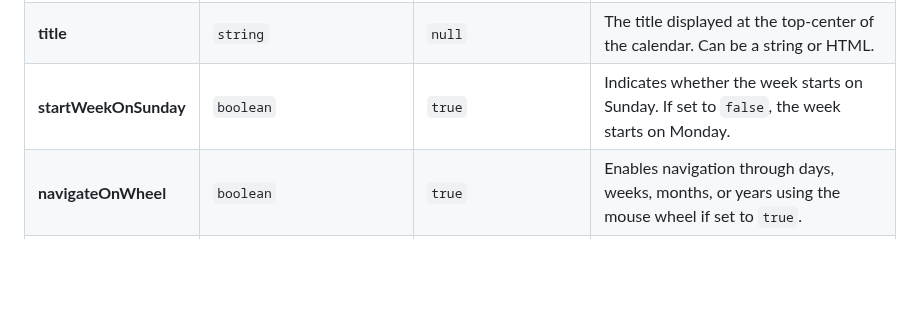
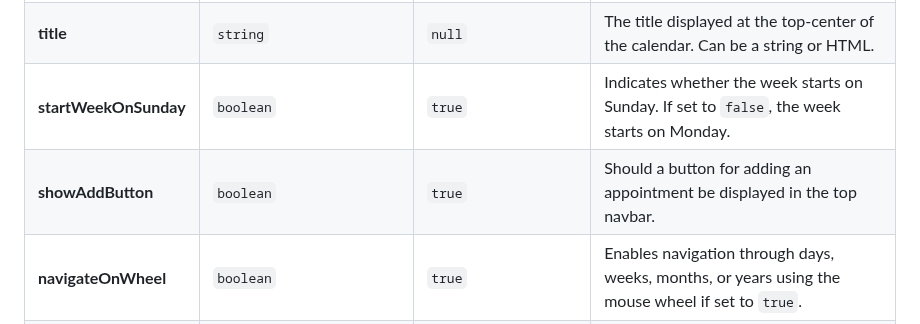
Before and after one commit to ThomasDev-de/bs-calendar, a Markdown page: README.md, the part around the change. GitHub-like rendering; blank space fills up the shorter version.

Commit message:
Add `showAddButton` functionality and set default to `true`
- Introduced `showAddButton` option in settings to toggle the add appointment button.
- Updated conditional logic to respect the `showAddButton` setting.
- Incremented version to 1.2.9.

```diff
--- a/README.md
+++ b/README.md
@@ -106,6 +106,7 @@ available options, including their types, default values, and descriptions.
 | **locale**            | `string`                         | `"en-GB"`                                        | Specifies the language and country format to be used. Determines the displayed text for months and days of the week based on the language.                                                                         |
 | **title**             | `string`                         | `null`                                           | The title displayed at the top-center of the calendar. Can be a string or HTML.                                                                                                                                    |
 | **startWeekOnSunday** | `boolean`                        | `true`                                           | Indicates whether the week starts on Sunday. If set to `false`, the week starts on Monday.                                                                                                                         |
+| **showAddButton**     | `boolean`                        | `true`                                           | Should a button for adding an appointment be displayed in the top navbar.                                                                                                                                          |
 | **navigateOnWheel**   | `boolean`                        | `true`                                           | Enables navigation through days, weeks, months, or years using the mouse wheel if set to `true`.                                                                                                                   |
 | **rounded**           | `number`                         | `5`                                              | Specifies the border rounding of elements in pixels, enhancing the visual presentation.                                                                                                                            |
 | **search.limit**      | `number`                         | `10`                                             | Sets a maximum number of search results to be returned.                                                                                                                                                            |
```
